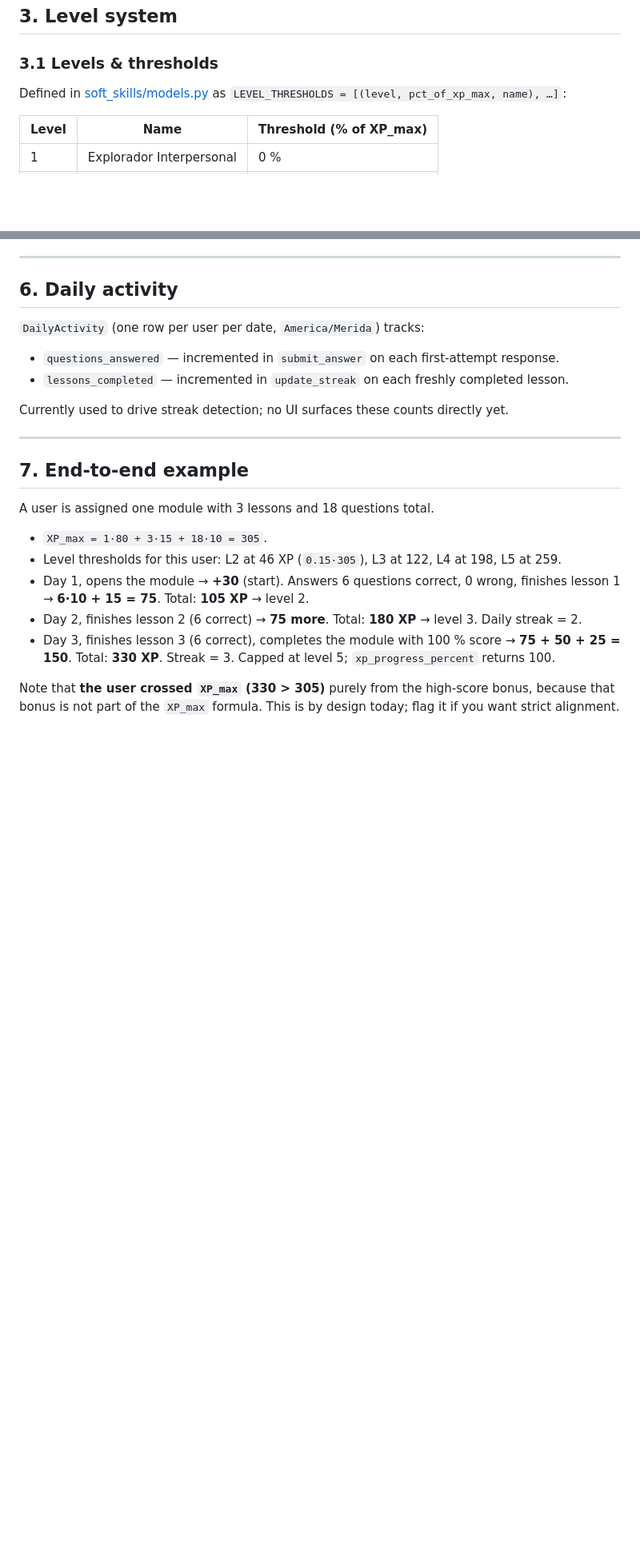
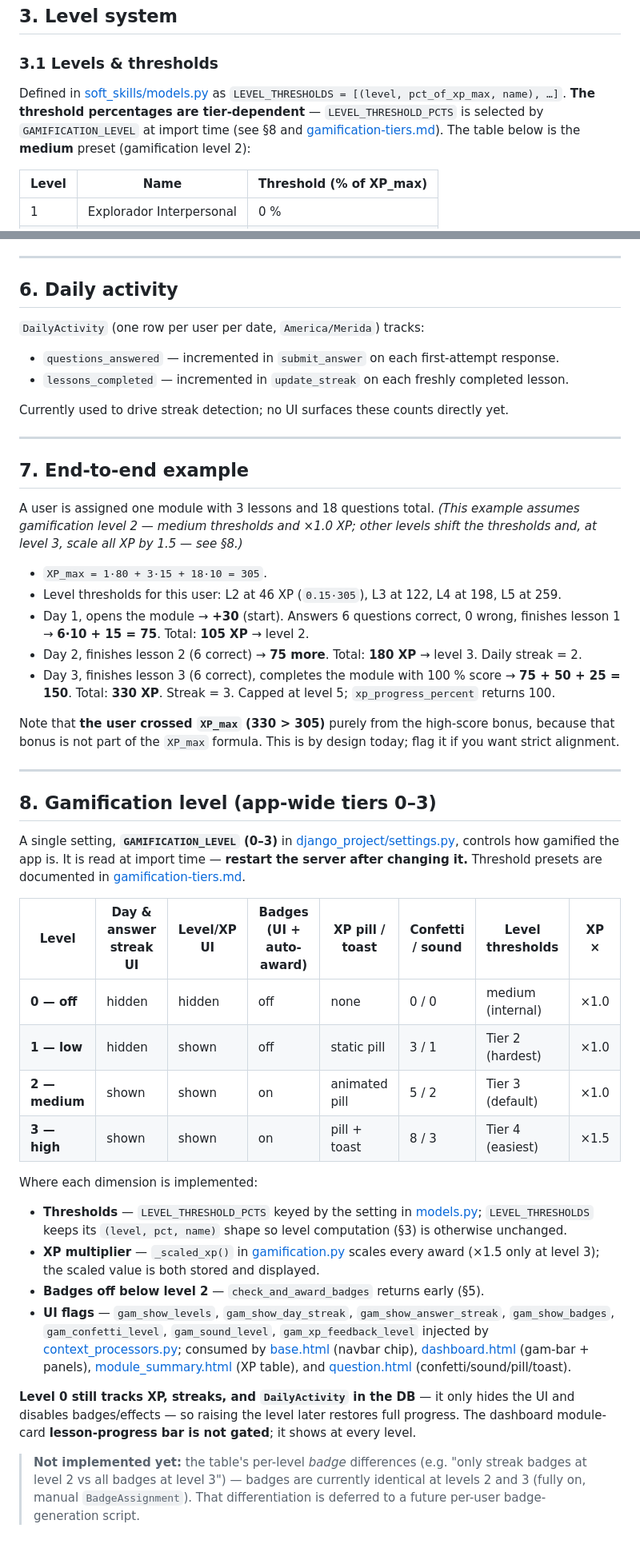
Before and after one commit to ludev84/gamification, a Markdown page: Docs/gamification.md, 2 parts joined by grey strips. Shown at 80% size. GitHub-like rendering; blank space fills up the shorter version.

Commit message:
Update gamification info

```diff
--- a/Docs/gamification.md
+++ b/Docs/gamification.md
@@ -45,7 +46,7 @@ All XP constants live at the top of [soft_skills/services/gamification.py](../so
 
 ### 3.1 Levels & thresholds
 
-Defined in [soft_skills/models.py](../soft_skills/models.py) as `LEVEL_THRESHOLDS = [(level, pct_of_xp_max, name), …]`:
+Defined in [soft_skills/models.py](../soft_skills/models.py) as `LEVEL_THRESHOLDS = [(level, pct_of_xp_max, name), …]`. **The threshold percentages are tier-dependent** — `LEVEL_THRESHOLD_PCTS` is selected by `GAMIFICATION_LEVEL` at import time (see §8 and [gamification-tiers.md](gamification-tiers.md)). The table below is the **medium** preset (gamification level 2):
 
 | Level | Name | Threshold (% of XP_max) |
 |---|---|---|
@@ -179,7 +180,7 @@ Currently used to drive streak detection; no UI surfaces these counts directly y
 
 ## 7. End-to-end example
 
-A user is assigned one module with 3 lessons and 18 questions total.
+A user is assigned one module with 3 lessons and 18 questions total. *(This example assumes gamification level 2 — medium thresholds and ×1.0 XP; other levels shift the thresholds and, at level 3, scale all XP by 1.5 — see §8.)*
 
 - `XP_max = 1·80 + 3·15 + 18·10 = 305`.
 - Level thresholds for this user: L2 at 46 XP (`0.15·305`), L3 at 122, L4 at 198, L5 at 259.
@@ -188,3 +189,27 @@ A user is assigned one module with 3 lessons and 18 questions total.
 - Day 3, finishes lesson 3 (6 correct), completes the module with 100 % score → **75 + 50 + 25 = 150**. Total: **330 XP**. Streak = 3. Capped at level 5; `xp_progress_percent` returns 100.
 
 Note that **the user crossed `XP_max` (330 > 305)** purely from the high-score bonus, because that bonus is not part of the `XP_max` formula. This is by design today; flag it if you want strict alignment.
+
+---
+
+## 8. Gamification level (app-wide tiers 0–3)
+
+A single setting, **`GAMIFICATION_LEVEL` (0–3)** in [django_project/settings.py](../django_project/settings.py), controls how gamified the app is. It is read at import time — **restart the server after changing it.** Threshold presets are documented in [gamification-tiers.md](gamification-tiers.md).
+
+| Level | Day & answer streak UI | Level/XP UI | Badges (UI + auto-award) | XP pill / toast | Confetti / sound | Level thresholds | XP × |
+|---|---|---|---|---|---|---|---|
+| **0 — off** | hidden | hidden | off | none | 0 / 0 | medium (internal) | ×1.0 |
+| **1 — low** | hidden | shown | off | static pill | 3 / 1 | Tier 2 (hardest) | ×1.0 |
+| **2 — medium** | shown | shown | on | animated pill | 5 / 2 | Tier 3 (default) | ×1.0 |
+| **3 — high** | shown | shown | on | pill + toast | 8 / 3 | Tier 4 (easiest) | ×1.5 |
+
+Where each dimension is implemented:
+
+- **Thresholds** — `LEVEL_THRESHOLD_PCTS` keyed by the setting in [models.py](../soft_skills/models.py); `LEVEL_THRESHOLDS` keeps its `(level, pct, name)` shape so level computation (§3) is otherwise unchanged.
+- **XP multiplier** — `_scaled_xp()` in [gamification.py](../soft_skills/services/gamification.py) scales every award (×1.5 only at level 3); the scaled value is both stored and displayed.
+- **Badges off below level 2** — `check_and_award_badges` returns early (§5).
+- **UI flags** — `gam_show_levels`, `gam_show_day_streak`, `gam_show_answer_streak`, `gam_show_badges`, `gam_confetti_level`, `gam_sound_level`, `gam_xp_feedback_level` injected by [context_processors.py](../soft_skills/context_processors.py); consumed by [base.html](../templates/base.html) (navbar chip), [dashboard.html](../soft_skills/templates/soft_skills/dashboard.html) (gam-bar + panels), [module_summary.html](../soft_skills/templates/soft_skills/module_summary.html) (XP table), and [question.html](../soft_skills/templates/soft_skills/question.html) (confetti/sound/pill/toast).
+
+**Level 0 still tracks XP, streaks, and `DailyActivity` in the DB** — it only hides the UI and disables badges/effects — so raising the level later restores full progress. The dashboard module-card **lesson-progress bar is not gated**; it shows at every level.
+
+> **Not implemented yet:** the table's per-level *badge* differences (e.g. "only streak badges at level 2 vs all badges at level 3") — badges are currently identical at levels 2 and 3 (fully on, manual `BadgeAssignment`). That differentiation is deferred to a future per-user badge-generation script.
```
Also changed, not shown: other parts of Docs/gamification.md (+7 -6 lines).
